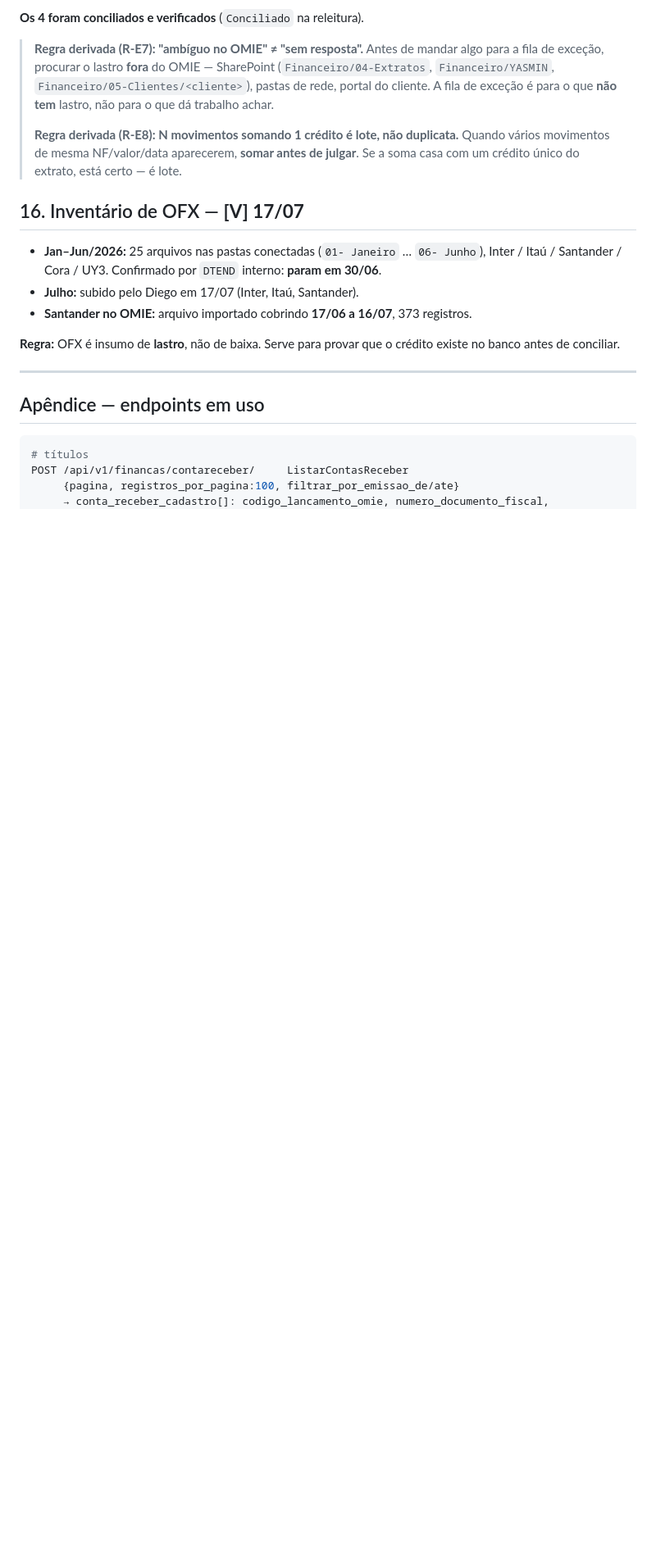
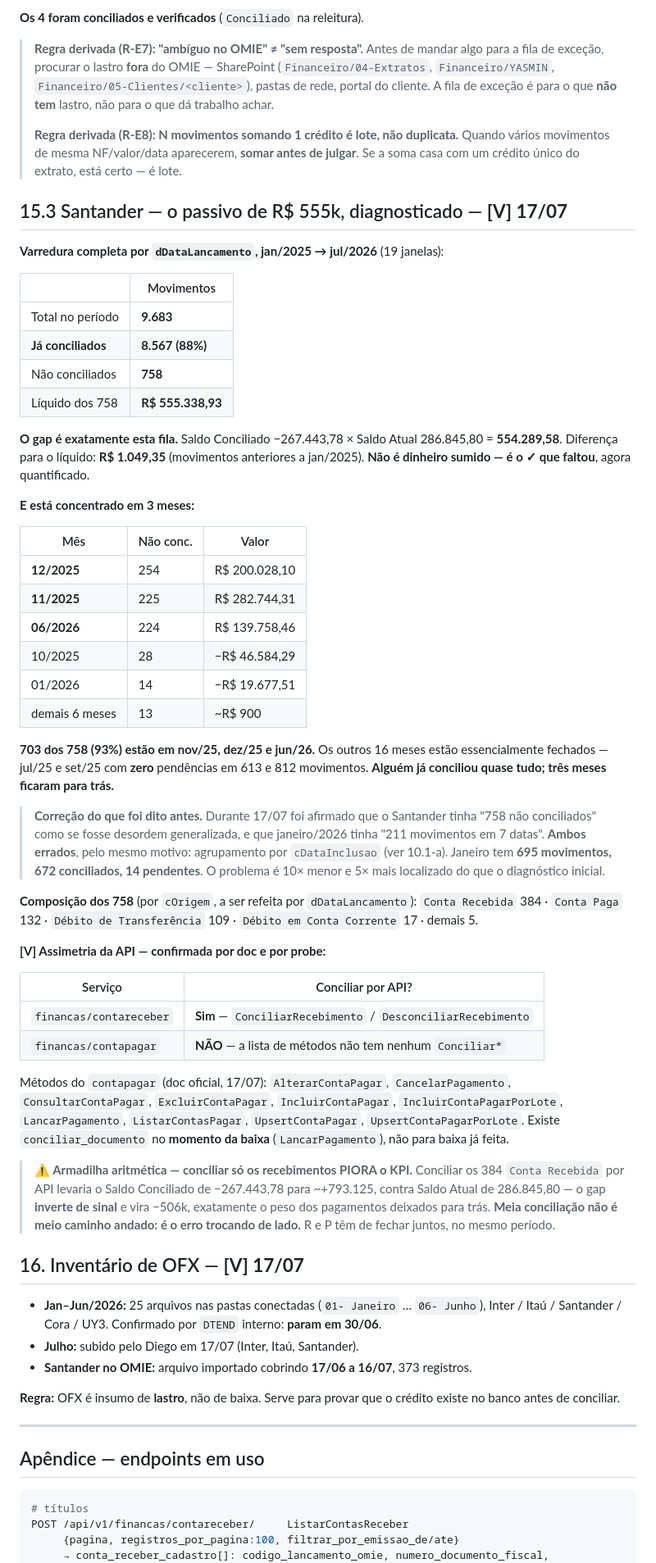
Before and after one commit to diegogomesmartins-boop/100livre-app, a Markdown page: REGRAS_BAIXA_CONCILIACAO_OMIE.md, the part around one of its changes. Shown at 82% size. GitHub-like rendering; blank space fills up the shorter version.

```diff
--- a/REGRAS_BAIXA_CONCILIACAO_OMIE.md
+++ b/REGRAS_BAIXA_CONCILIACAO_OMIE.md
@@ -749,6 +787,66 @@ diário"), e não foi reconhecido quando apareceu.
 > **Regra derivada (R-E8): N movimentos somando 1 crédito é lote, não duplicata.**
 > Quando vários movimentos de mesma NF/valor/data aparecerem, **somar antes de julgar**.
 > Se a soma casa com um crédito único do extrato, está certo — é lote.
+
+## 15.3 Santander — o passivo de R$ 555k, diagnosticado — **[V] 17/07**
+
+**Varredura completa por `dDataLancamento`, jan/2025 → jul/2026** (19 janelas):
+
+| | Movimentos |
+|---|---|
+| Total no período | **9.683** |
+| **Já conciliados** | **8.567 (88%)** |
+| Não conciliados | **758** |
+| Líquido dos 758 | **R$ 555.338,93** |
+
+**O gap é exatamente esta fila.** Saldo Conciliado −267.443,78 × Saldo Atual 286.845,80
+= **554.289,58**. Diferença para o líquido: **R$ 1.049,35** (movimentos anteriores a
+jan/2025). **Não é dinheiro sumido — é o ✓ que faltou**, agora quantificado.
+
+**E está concentrado em 3 meses:**
+
+| Mês | Não conc. | Valor |
+|---|---|---|
+| **12/2025** | 254 | R$ 200.028,10 |
+| **11/2025** | 225 | R$ 282.744,31 |
+| **06/2026** | 224 | R$ 139.758,46 |
+| 10/2025 | 28 | −R$ 46.584,29 |
+| 01/2026 | 14 | −R$ 19.677,51 |
+| demais 6 meses | 13 | ~R$ 900 |
+
+**703 dos 758 (93%) estão em nov/25, dez/25 e jun/26.** Os outros 16 meses estão
+essencialmente fechados — jul/25 e set/25 com **zero** pendências em 613 e 812
+movimentos. **Alguém já conciliou quase tudo; três meses ficaram para trás.**
+
+> **Correção do que foi dito antes.** Durante 17/07 foi afirmado que o Santander tinha
+> "758 não conciliados" como se fosse desordem generalizada, e que janeiro/2026 tinha
+> "211 movimentos em 7 datas". **Ambos errados**, pelo mesmo motivo: agrupamento por
+> `cDataInclusao` (ver 10.1-a). Janeiro tem **695 movimentos, 672 conciliados, 14
+> pendentes**. O problema é 10× menor e 5× mais localizado do que o diagnóstico inicial.
+
+**Composição dos 758** (por `cOrigem`, a ser refeita por `dDataLancamento`):
+`Conta Recebida` 384 · `Conta Paga` 132 · `Débito de Transferência` 109 ·
+`Débito em Conta Corrente` 17 · demais 5.
+
+**[V] Assimetria da API — confirmada por doc e por probe:**
+
+| Serviço | Conciliar por API? |
+|---|---|
+| `financas/contareceber` | **Sim** — `ConciliarRecebimento` / `DesconciliarRecebimento` |
+| `financas/contapagar` | **NÃO** — a lista de métodos não tem nenhum `Conciliar*` |
+
+Métodos do `contapagar` (doc oficial, 17/07): `AlterarContaPagar`, `CancelarPagamento`,
+`ConsultarContaPagar`, `ExcluirContaPagar`, `IncluirContaPagar`, `IncluirContaPagarPorLote`,
+`LancarPagamento`, `ListarContasPagar`, `UpsertContaPagar`, `UpsertContaPagarPorLote`.
+Existe `conciliar_documento` no **momento da baixa** (`LancarPagamento`), não para baixa
+já feita.
+
+> **⚠️ Armadilha aritmética — conciliar só os recebimentos PIORA o KPI.**
+> Conciliar os 384 `Conta Recebida` por API levaria o Saldo Conciliado de −267.443,78
+> para ~+793.125, contra Saldo Atual de 286.845,80 — o gap **inverte de sinal** e vira
+> −506k, exatamente o peso dos pagamentos deixados para trás. **Meia conciliação não é
+> meio caminho andado: é o erro trocando de lado.** R e P têm de fechar juntos, no mesmo
+> período.
 
 ## 16. Inventário de OFX — **[V] 17/07**
 
```
Also changed, not shown: other parts of REGRAS_BAIXA_CONCILIACAO_OMIE.md (+50 -12 lines).
